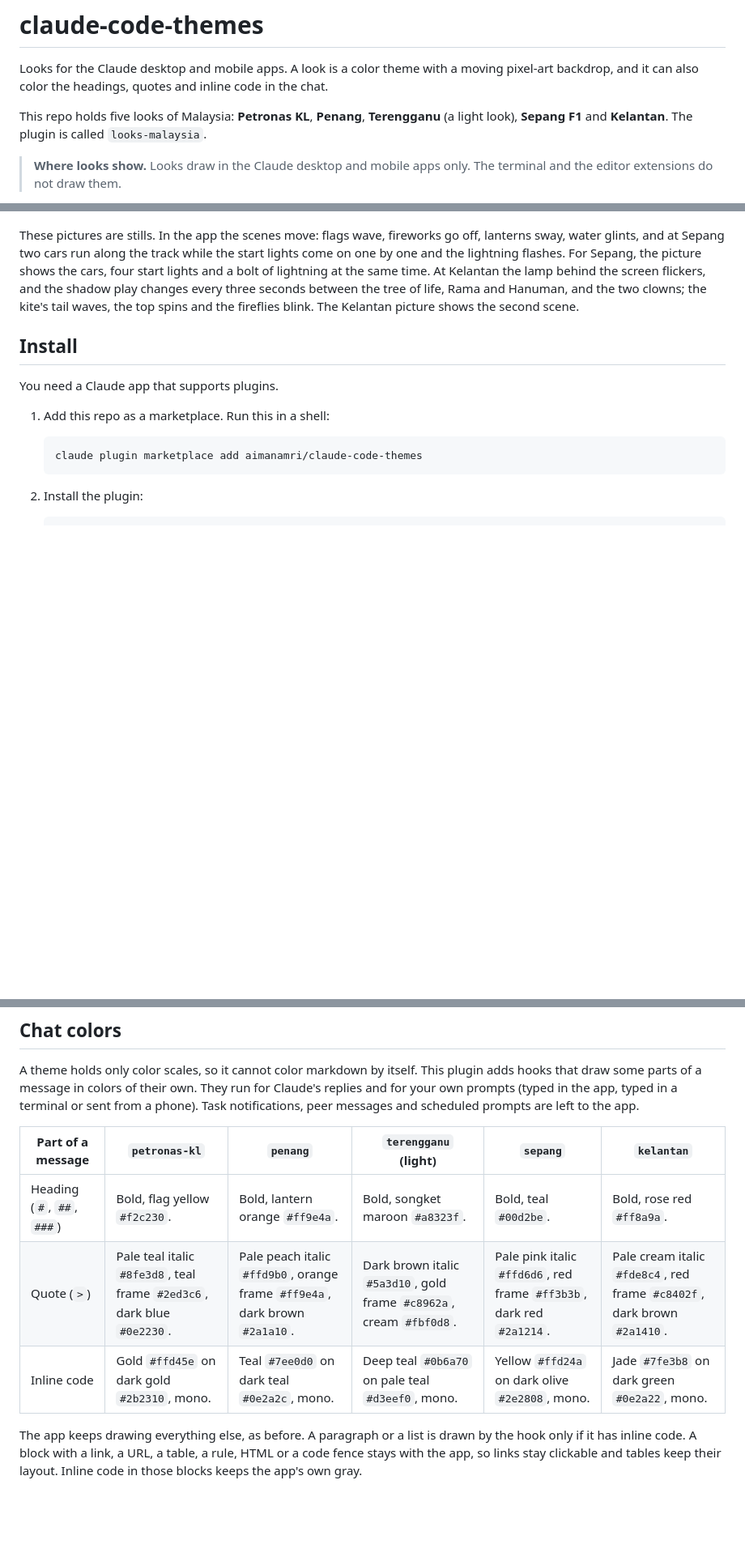
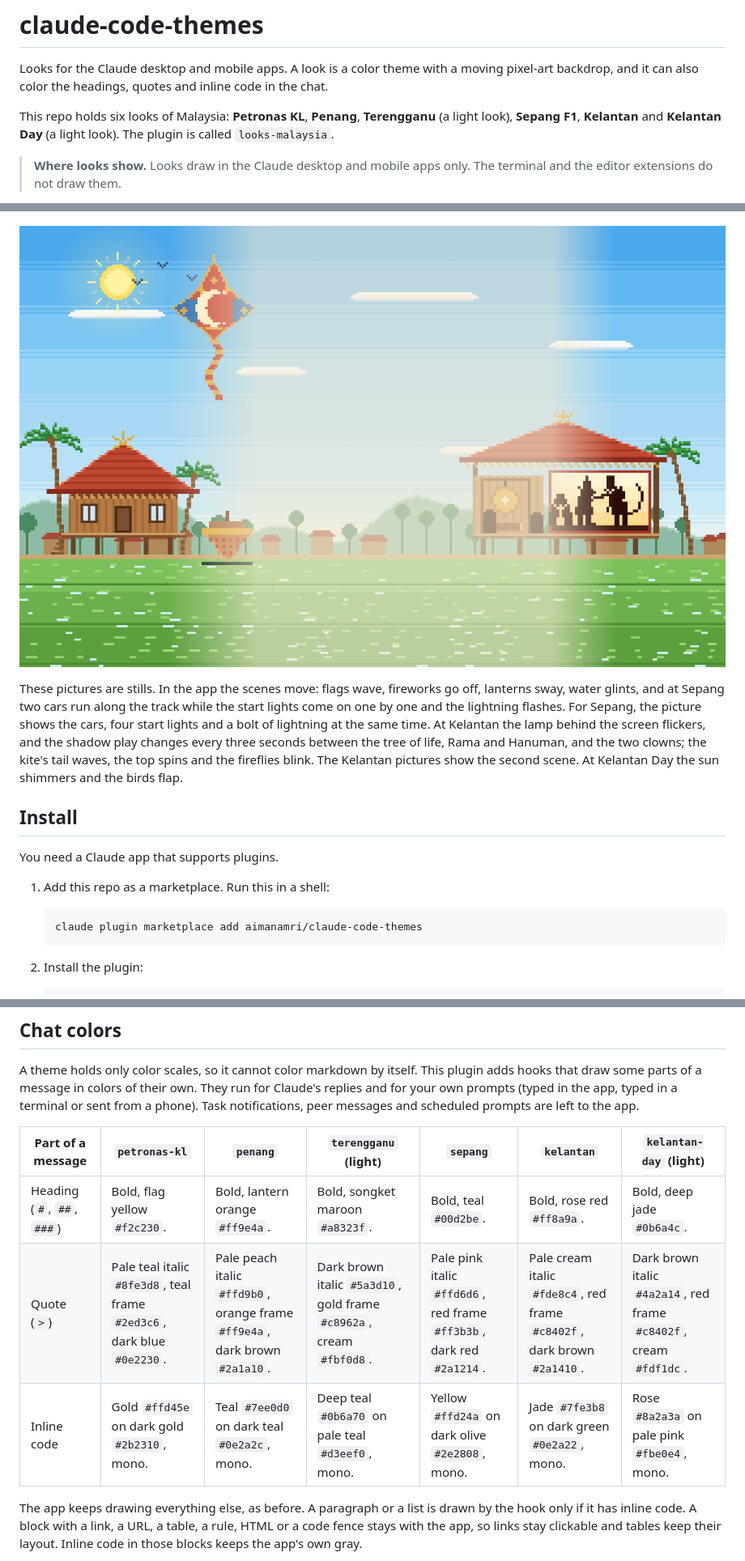
Before and after one commit to aimanamri/claude-code-themes, a Markdown page: README.md, 3 parts joined by grey strips. Shown at 81% size. Rendered like a GitHub page; pictures changed too: preview-kelantan-day.png (added); blank space fills up the shorter version.

Commit message:
docs: add the kelantan-day look to the readme

```diff
--- a/README.md
+++ b/README.md
@@ -6,7 +6,7 @@
 
 Looks for the Claude desktop and mobile apps. A look is a color theme with a moving pixel-art backdrop, and it can also color the headings, quotes and inline code in the chat.
 
-This repo holds five looks of Malaysia: **Petronas KL**, **Penang**, **Terengganu** (a light look), **Sepang F1** and **Kelantan**. The plugin is called `looks-malaysia`.
+This repo holds six looks of Malaysia: **Petronas KL**, **Penang**, **Terengganu** (a light look), **Sepang F1**, **Kelantan** and **Kelantan Day** (a light look). The plugin is called `looks-malaysia`.
 
 > **Where looks show.** Looks draw in the Claude desktop and mobile apps only. The terminal and the editor extensions do not draw them.
 
@@ -32,7 +33,9 @@ This repo holds five looks of Malaysia: **Petronas KL**, **Penang**, **Terenggan
 
 ![Kelantan](preview-kelantan.png)
 
-These pictures are stills. In the app the scenes move: flags wave, fireworks go off, lanterns sway, water glints, and at Sepang two cars run along the track while the start lights come on one by one and the lightning flashes. For Sepang, the picture shows the cars, four start lights and a bolt of lightning at the same time. At Kelantan the lamp behind the screen flickers, and the shadow play changes every three seconds between the tree of life, Rama and Hanuman, and the two clowns; the kite's tail waves, the top spins and the fireflies blink. The Kelantan picture shows the second scene.
+![Kelantan Day](preview-kelantan-day.png)
+
+These pictures are stills. In the app the scenes move: flags wave, fireworks go off, lanterns sway, water glints, and at Sepang two cars run along the track while the start lights come on one by one and the lightning flashes. For Sepang, the picture shows the cars, four start lights and a bolt of lightning at the same time. At Kelantan the lamp behind the screen flickers, and the shadow play changes every three seconds between the tree of life, Rama and Hanuman, and the two clowns; the kite's tail waves, the top spins and the fireflies blink. The Kelantan pictures show the second scene. At Kelantan Day the sun shimmers and the birds flap.
 
 ## Install
 
@@ -79,11 +82,11 @@ The look you pick is saved in `~/.claude/looks-malaysia.json`. Every chat follow
 
 A theme holds only color scales, so it cannot color markdown by itself. This plugin adds hooks that draw some parts of a message in colors of their own. They run for Claude's replies and for your own prompts (typed in the app, typed in a terminal or sent from a phone). Task notifications, peer messages and scheduled prompts are left to the app.
 
-| Part of a message | `petronas-kl` | `penang` | `terengganu` (light) | `sepang` | `kelantan` |
-| --- | --- | --- | --- | --- | --- |
-| Heading (`#`, `##`, `###`) | Bold, flag yellow `#f2c230`. | Bold, lantern orange `#ff9e4a`. | Bold, songket maroon `#a8323f`. | Bold, teal `#00d2be`. | Bold, rose red `#ff8a9a`. |
-| Quote (`>`) | Pale teal italic `#8fe3d8`, teal frame `#2ed3c6`, dark blue `#0e2230`. | Pale peach italic `#ffd9b0`, orange frame `#ff9e4a`, dark brown `#2a1a10`. | Dark brown italic `#5a3d10`, gold frame `#c8962a`, cream `#fbf0d8`. | Pale pink italic `#ffd6d6`, red frame `#ff3b3b`, dark red `#2a1214`. | Pale cream italic `#fde8c4`, red frame `#c8402f`, dark brown `#2a1410`. |
-| Inline code | Gold `#ffd45e` on dark gold `#2b2310`, mono. | Teal `#7ee0d0` on dark teal `#0e2a2c`, mono. | Deep teal `#0b6a70` on pale teal `#d3eef0`, mono. | Yellow `#ffd24a` on dark olive `#2e2808`, mono. | Jade `#7fe3b8` on dark green `#0e2a22`, mono. |
+| Part of a message | `petronas-kl` | `penang` | `terengganu` (light) | `sepang` | `kelantan` | `kelantan-day` (light) |
+| --- | --- | --- | --- | --- | --- | --- |
+| Heading (`#`, `##`, `###`) | Bold, flag yellow `#f2c230`. | Bold, lantern orange `#ff9e4a`. | Bold, songket maroon `#a8323f`. | Bold, teal `#00d2be`. | Bold, rose red `#ff8a9a`. | Bold, deep jade `#0b6a4c`. |
+| Quote (`>`) | Pale teal italic `#8fe3d8`, teal frame `#2ed3c6`, dark blue `#0e2230`. | Pale peach italic `#ffd9b0`, orange frame `#ff9e4a`, dark brown `#2a1a10`. | Dark brown italic `#5a3d10`, gold frame `#c8962a`, cream `#fbf0d8`. | Pale pink italic `#ffd6d6`, red frame `#ff3b3b`, dark red `#2a1214`. | Pale cream italic `#fde8c4`, red frame `#c8402f`, dark brown `#2a1410`. | Dark brown italic `#4a2a14`, red frame `#c8402f`, cream `#fdf1dc`. |
+| Inline code | Gold `#ffd45e` on dark gold `#2b2310`, mono. | Teal `#7ee0d0` on dark teal `#0e2a2c`, mono. | Deep teal `#0b6a70` on pale teal `#d3eef0`, mono. | Yellow `#ffd24a` on dark olive `#2e2808`, mono. | Jade `#7fe3b8` on dark green `#0e2a22`, mono. | Rose `#8a2a3a` on pale pink `#fbe0e4`, mono. |
 
 The app keeps drawing everything else, as before. A paragraph or a list is drawn by the hook only if it has inline code. A block with a link, a URL, a table, a rule, HTML or a code fence stays with the app, so links stay clickable and tables keep their layout. Inline code in those blocks keeps the app's own gray.
 
```
Also changed, not shown: other parts of README.md (+1 -0 lines), AGENT.md (+1 -1 lines).
